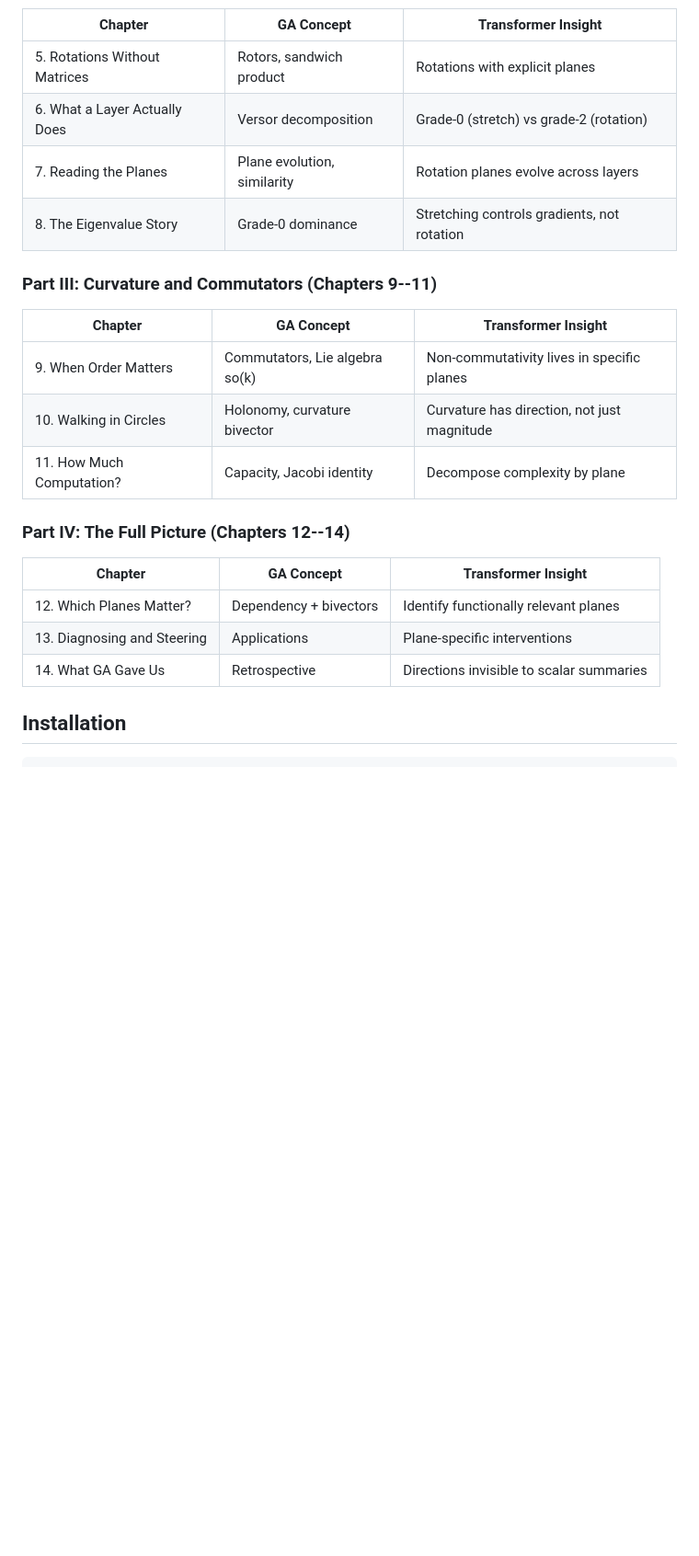
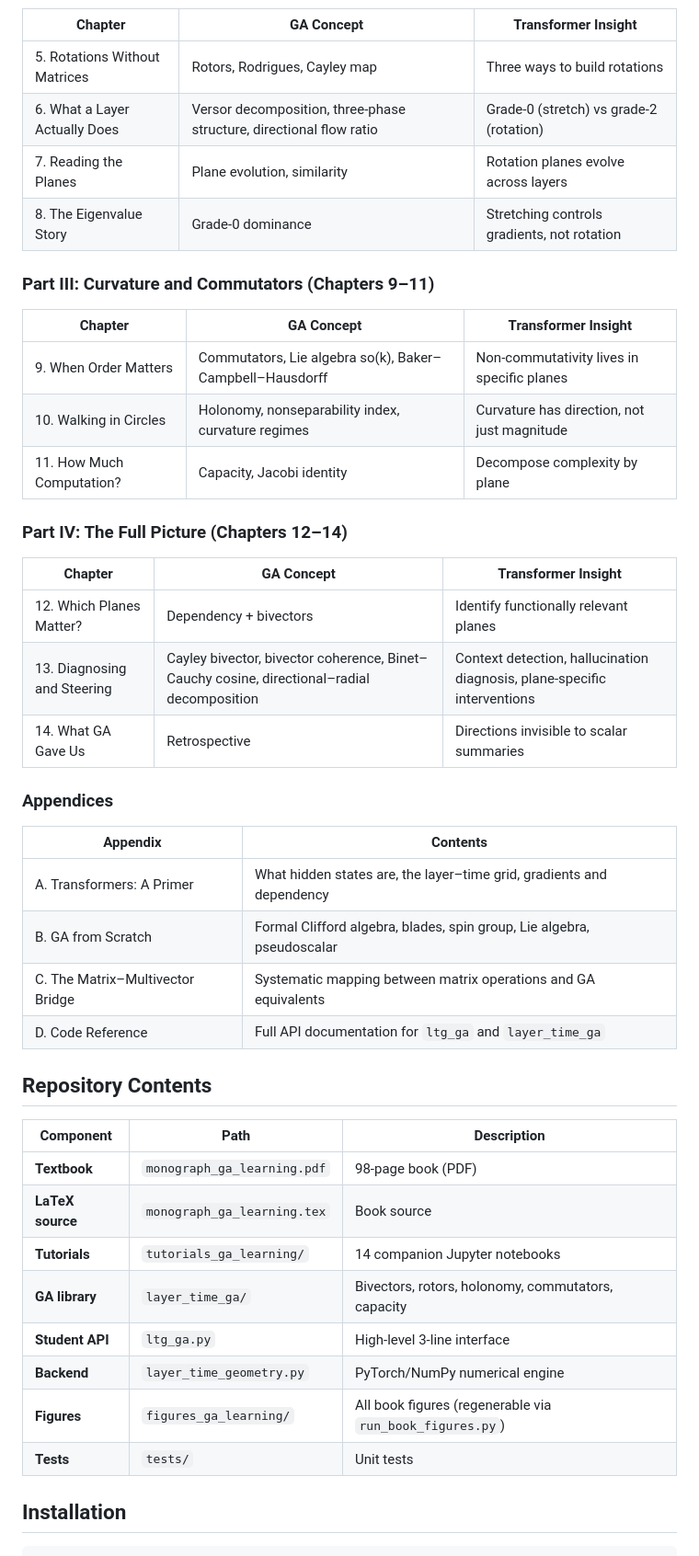
Before and after one commit to asudjianto-xml/GA-Transformer-Geometry, a Markdown page: README.md, the part around one of its changes. Shown at 92% size. GitHub-like rendering; blank space fills up the shorter version.

```diff
--- a/README.md
+++ b/README.md
@@ -36,23 +57,44 @@ By learning GA through this lens, you gain two things at once: a deep understand
 | Chapter | GA Concept | Transformer Insight |
 |---------|-----------|-------------------|
-| 5. Rotations Without Matrices | Rotors, sandwich product | Rotations with explicit planes |
-| 6. What a Layer Actually Does | Versor decomposition | Grade-0 (stretch) vs grade-2 (rotation) |
+| 5. Rotations Without Matrices | Rotors, Rodrigues, Cayley map | Three ways to build rotations |
+| 6. What a Layer Actually Does | Versor decomposition, three-phase structure, directional flow ratio | Grade-0 (stretch) vs grade-2 (rotation) |
 | 7. Reading the Planes | Plane evolution, similarity | Rotation planes evolve across layers |
 | 8. The Eigenvalue Story | Grade-0 dominance | Stretching controls gradients, not rotation |
 
-### Part III: Curvature and Commutators (Chapters 9--11)
+### Part III: Curvature and Commutators (Chapters 9–11)
 | Chapter | GA Concept | Transformer Insight |
 |---------|-----------|-------------------|
-| 9. When Order Matters | Commutators, Lie algebra so(k) | Non-commutativity lives in specific planes |
-| 10. Walking in Circles | Holonomy, curvature bivector | Curvature has direction, not just magnitude |
+| 9. When Order Matters | Commutators, Lie algebra so(k), Baker–Campbell–Hausdorff | Non-commutativity lives in specific planes |
+| 10. Walking in Circles | Holonomy, nonseparability index, curvature regimes | Curvature has direction, not just magnitude |
 | 11. How Much Computation? | Capacity, Jacobi identity | Decompose complexity by plane |
 
-### Part IV: The Full Picture (Chapters 12--14)
+### Part IV: The Full Picture (Chapters 12–14)
 | Chapter | GA Concept | Transformer Insight |
 |---------|-----------|-------------------|
 | 12. Which Planes Matter? | Dependency + bivectors | Identify functionally relevant planes |
-| 13. Diagnosing and Steering | Applications | Plane-specific interventions |
+| 13. Diagnosing and Steering | Cayley bivector, bivector coherence, Binet–Cauchy cosine, directional–radial decomposition | Context detection, hallucination diagnosis, plane-specific interventions |
 | 14. What GA Gave Us | Retrospective | Directions invisible to scalar summaries |
+
+### Appendices
+| Appendix | Contents |
+|----------|----------|
+| A. Transformers: A Primer | What hidden states are, the layer–time grid, gradients and dependency |
+| B. GA from Scratch | Formal Clifford algebra, blades, spin group, Lie algebra, pseudoscalar |
+| C. The Matrix–Multivector Bridge | Systematic mapping between matrix operations and GA equivalents |
+| D. Code Reference | Full API documentation for `ltg_ga` and `layer_time_ga` |
+
+## Repository Contents
+
+| Component | Path | Description |
+|-----------|------|-------------|
+| **Textbook** | `monograph_ga_learning.pdf` | 98-page book (PDF) |
+| **LaTeX source** | `monograph_ga_learning.tex` | Book source |
+| **Tutorials** | `tutorials_ga_learning/` | 14 companion Jupyter notebooks |
+| **GA library** | `layer_time_ga/` | Bivectors, rotors, holonomy, commutators, capacity |
+| **Student API** | `ltg_ga.py` | High-level 3-line interface |
+| **Backend** | `layer_time_geometry.py` | PyTorch/NumPy numerical engine |
+| **Figures** | `figures_ga_learning/` | All book figures (regenerable via `run_book_figures.py`) |
+| **Tests** | `tests/` | Unit tests |
 
 ## Installation
 
```
Also changed, not shown: other parts of README.md (+76 -43 lines).
